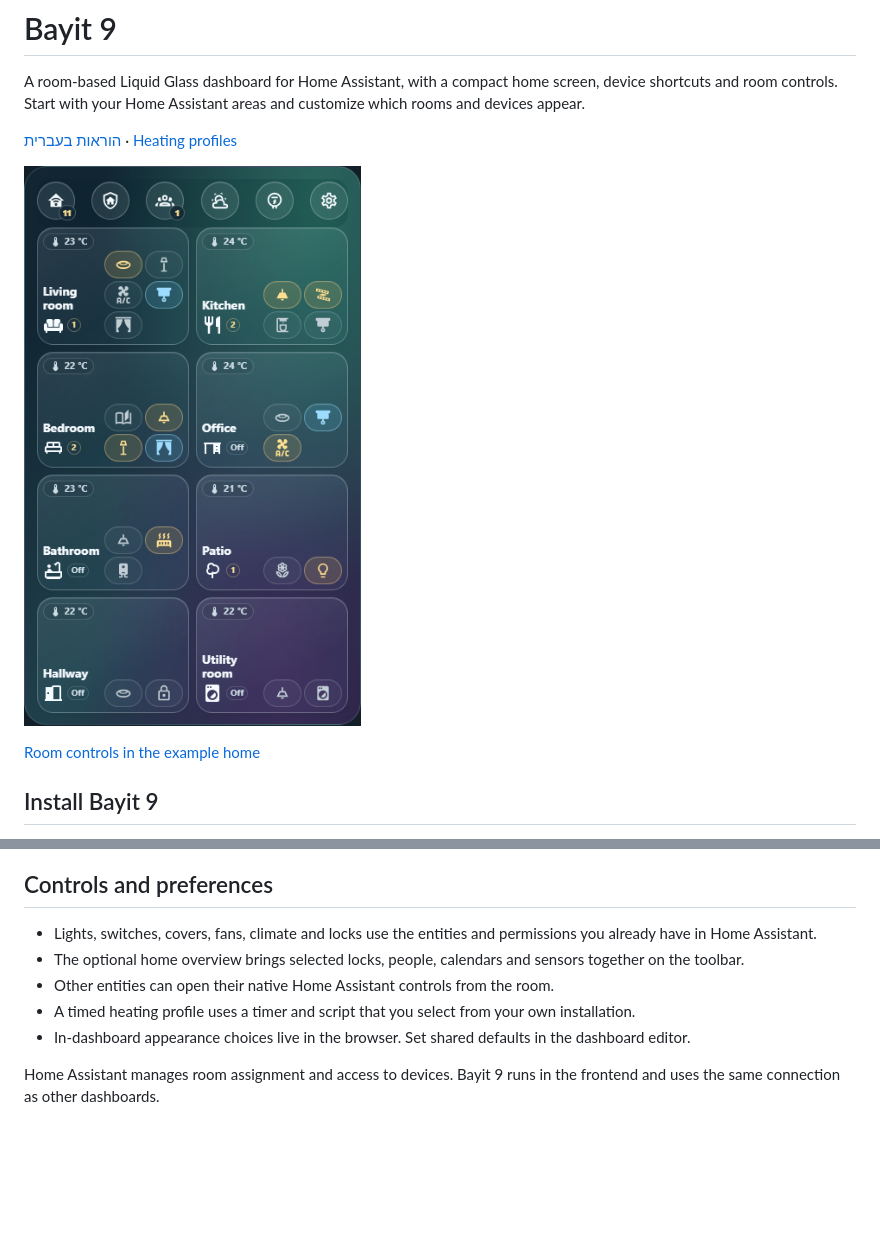
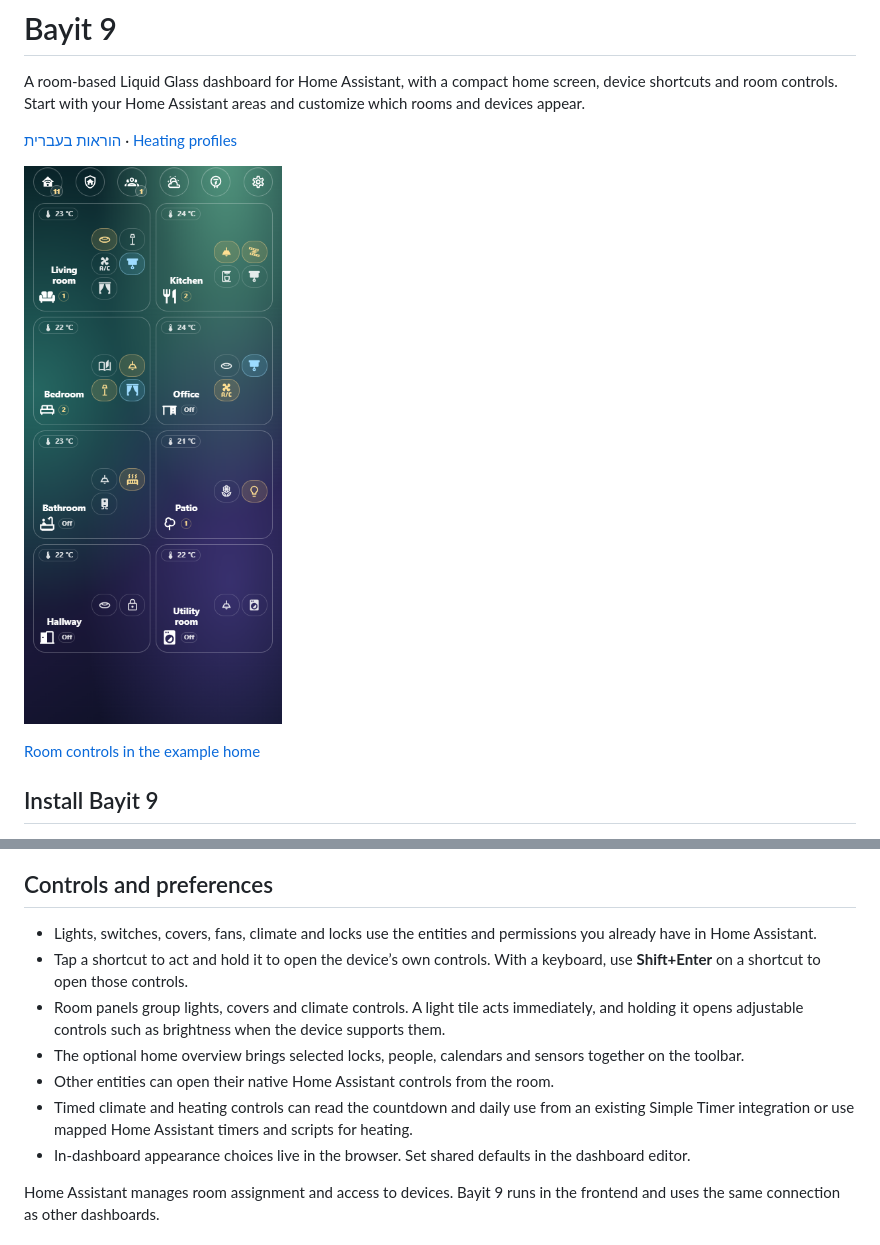
Before and after one commit to yahavzarfati/bayit-9, a Markdown page: README.md, 2 parts joined by grey strips. Rendered like a GitHub page; pictures changed too: docs/screenshots/dashboard.png; blank space fills up the shorter version.

Commit message:
Bring Bayit 9 room panels, device gestures and timers to the public dashboard

```diff
--- a/README.md
+++ b/README.md
@@ -24,9 +24,11 @@ Use **Room shortcuts** to choose up to six controls for a room’s home-screen c
 ## Controls and preferences
 
 - Lights, switches, covers, fans, climate and locks use the entities and permissions you already have in Home Assistant.
+- Tap a shortcut to act and hold it to open the device’s own controls. With a keyboard, use **Shift+Enter** on a shortcut to open those controls.
+- Room panels group lights, covers and climate controls. A light tile acts immediately, and holding it opens adjustable controls such as brightness when the device supports them.
 - The optional home overview brings selected locks, people, calendars and sensors together on the toolbar.
 - Other entities can open their native Home Assistant controls from the room.
-- A timed heating profile uses a timer and script that you select from your own installation.
+- Timed climate and heating controls can read the countdown and daily use from an existing Simple Timer integration or use mapped Home Assistant timers and scripts for heating.
 - In-dashboard appearance choices live in the browser. Set shared defaults in the dashboard editor.
 
 Home Assistant manages room assignment and access to devices. Bayit 9 runs in the frontend and uses the same connection as other dashboards.
```
Also changed, not shown: docs/configuration.md (+10 -2 lines), docs/heating.md (+10 -0 lines), docs/screenshots/room.png, 14 other files.
